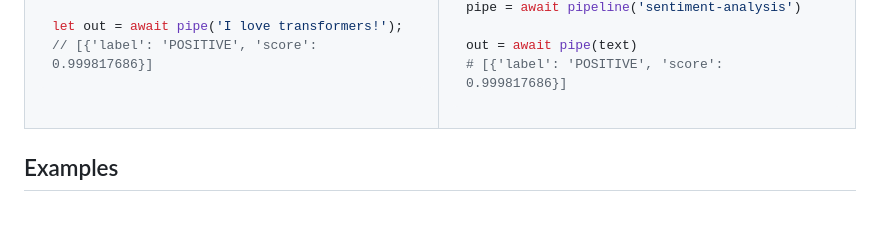
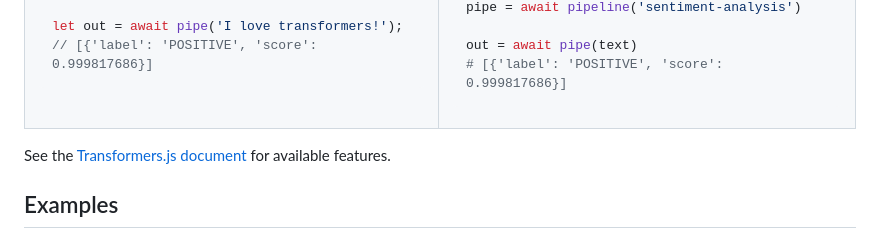
Before and after one commit to whitphx/transformers.js.py, a Markdown page: README.md, the part around the change. Rendered like a GitHub page; blank space fills up the shorter version.

```diff
--- a/README.md
+++ b/README.md
@@ -46,6 +46,7 @@ out = await pipe(text)
 </tr>
 </table>
 
+See the [Transformers.js document](https://github.com/xenova/transformers.js/) for available features.
 
 ## Examples
 
```
